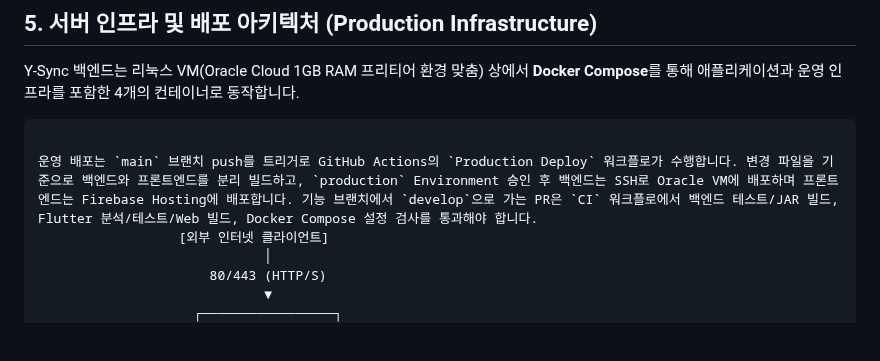
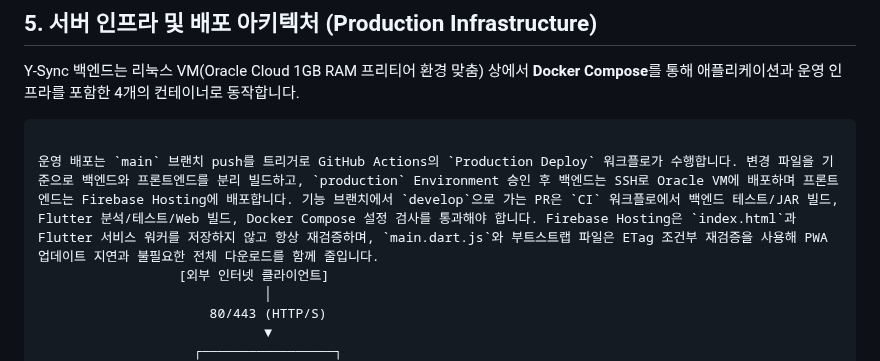
Before and after one commit to JinsuBae2/y-sync, a Markdown page: ai_prompt/ARCHITECTURE.md, the part around the change. GitHub-like rendering; blank space fills up the shorter version.

````diff
--- a/ai_prompt/ARCHITECTURE.md
+++ b/ai_prompt/ARCHITECTURE.md
@@ -176,7 +176,7 @@ Y-Sync 백엔드는 리눅스 VM(Oracle Cloud 1GB RAM 프리티어 환경 맞춤
 
 ```
 
-운영 배포는 `main` 브랜치 push를 트리거로 GitHub Actions의 `Production Deploy` 워크플로가 수행합니다. 변경 파일을 기준으로 백엔드와 프론트엔드를 분리 빌드하고, `production` Environment 승인 후 백엔드는 SSH로 Oracle VM에 배포하며 프론트엔드는 Firebase Hosting에 배포합니다. 기능 브랜치에서 `develop`으로 가는 PR은 `CI` 워크플로에서 백엔드 테스트/JAR 빌드, Flutter 분석/테스트/Web 빌드, Docker Compose 설정 검사를 통과해야 합니다.
+운영 배포는 `main` 브랜치 push를 트리거로 GitHub Actions의 `Production Deploy` 워크플로가 수행합니다. 변경 파일을 기준으로 백엔드와 프론트엔드를 분리 빌드하고, `production` Environment 승인 후 백엔드는 SSH로 Oracle VM에 배포하며 프론트엔드는 Firebase Hosting에 배포합니다. 기능 브랜치에서 `develop`으로 가는 PR은 `CI` 워크플로에서 백엔드 테스트/JAR 빌드, Flutter 분석/테스트/Web 빌드, Docker Compose 설정 검사를 통과해야 합니다. Firebase Hosting은 `index.html`과 Flutter 서비스 워커를 저장하지 않고 항상 재검증하며, `main.dart.js`와 부트스트랩 파일은 ETag 조건부 재검증을 사용해 PWA 업데이트 지연과 불필요한 전체 다운로드를 함께 줄입니다.
                   [외부 인터넷 클라이언트]
                              │
                       80/443 (HTTP/S)
````
Also changed, not shown: ai_prompt/TROUBLESHOOTING.md (+14 -0 lines), ai_prompt/WORK_LOG.md (+15 -0 lines).
